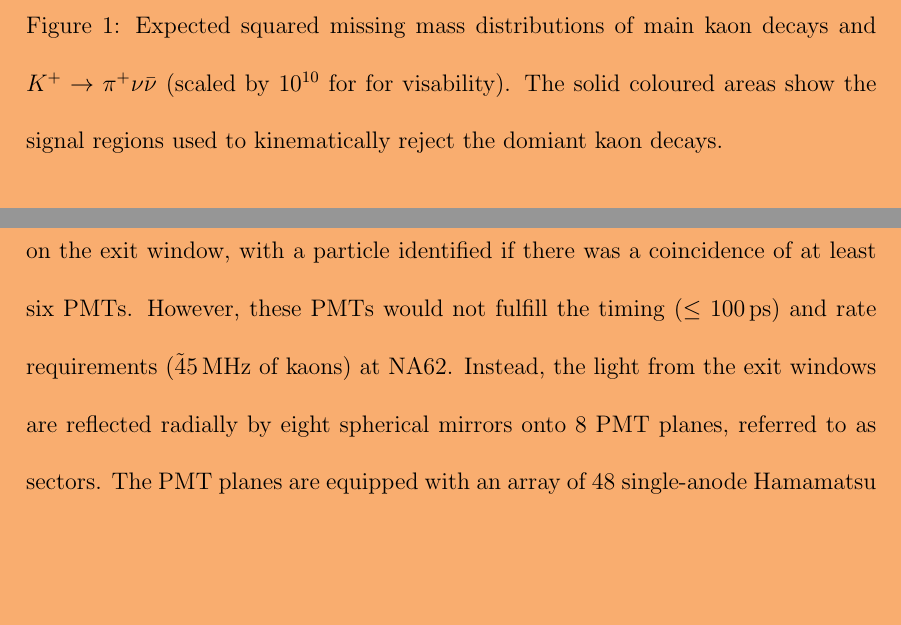
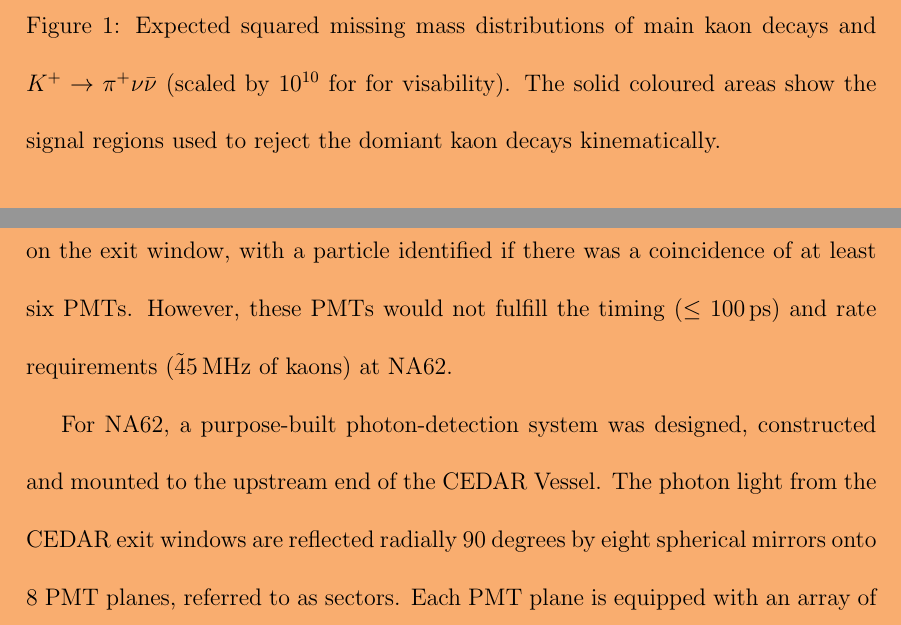
Before and after one commit to SandersJack/Thesis, a LaTeX document (Chapters/detector/detector.tex): two parts of pages 2 and 8 of 17 before the commit and two parts of pages 2 and 8 of 16 after it, joined at a grey line, cut so that both start at the same text, the shorter picture padded with empty space. Compiled offline with pdfLaTeX.

Commit message:
UPdates to detector chapter

```diff
--- a/Chapters/detector/detector.tex
+++ b/Chapters/detector/detector.tex
@@ -19,7 +19,7 @@
         \centering
         \includegraphics[width=13cm]{imgs/missingmasss_signal.png}
         \caption{Expected squared missing mass distributions of main kaon decays and $K^+ \rightarrow \pi^+ \nu \bar{\nu}$ (scaled by $10^{10}$ for for visability). The solid
-        coloured areas show the signal regions used to kinematically reject the domiant kaon decays.}
+        coloured areas show the signal regions used to reject the domiant kaon decays kinematically.}
         \label{fig:missing-mass-signal}
     \end{figure}
     The rest of this chapter will cover how NA62 fulfills the abovementioned requirements. Section \ref{sec:BeamLine} will describe the NA62 beam-line, upstream of the NA62 detector.
@@ -94,8 +94,11 @@
         \label{fig:Cedar_dia}
     \end{figure}
     \newline\indent In the original CERN design, the Cherenkov light exiting each CEDAR exit window was detected by an ET-9820QB photomultiplier tube (PMT) placed directly on the exit window, with a particle identified if there was a coincidence of at least six PMTs.
-    However, these PMTs would not fulfill the timing ($\leq 100$\,ps) and rate requirements (\~ 45\,MHz of kaons) at NA62. Instead, the light from the exit windows are reflected radially by eight spherical mirrors onto 8 PMT planes, referred to as sectors.
-    The PMT planes are equipped with an array of 48 single-anode Hamamatsu PMTs of two types: 32 R9880-110 and 16 R7400. The KTAG photo-detection system allowed the use of at least five sectors for particle identification, resulting in an improved kaon identification efficiency compared to the original setup.
+    However, these PMTs would not fulfill the timing ($\leq 100$\,ps) and rate requirements (\~ 45\,MHz of kaons) at NA62.
+    %% Describe the KTAG more in depth with photos and diagrams
+    \newline \indent For NA62, a purpose-built photon-detection system was designed, constructed and mounted to the upstream end of the CEDAR Vessel.
+    The photon light from the CEDAR exit windows are reflected radially 90 degrees by eight spherical mirrors onto 8 PMT planes, referred to as sectors.
+    Each PMT plane is equipped with an array of 48 single-anode Hamamatsu PMTs of two types: 32 R9880-110 and 16 R7400. The KTAG photo-detection system allowed the use of at least five sectors for particle identification, resulting in an improved kaon identification efficiency compared to the original setup.
     A kaon time resolution of $70$\,ps and a kaon identification efficiency of $95\%$ was achieved with the KTAG and CEDAR-W \cite{GOUDZOVSKI201586}.
     \newline\indent In 2023, a new CEDAR with a Hydrogen radiator (CEDAR-H) was installed in the NA62 beamline after design at the Univeristy of Birmingham and testing at CERN. The new CEDAR uses the same basic principles as previous CEDARs but uses Hydrogen as a radiator gas,
     which required the design of new optical elements in the CEDAR and the photon detection system. A more detailed description of the CEDAR and its optical elements, along with the design, testing and installation of the new CEDAR-H can be found in Section \ref{sec:CEDARH}.
```
Also changed, not shown: Chapters/detector/detector.tex (14 more changed lines), 3 other files.
